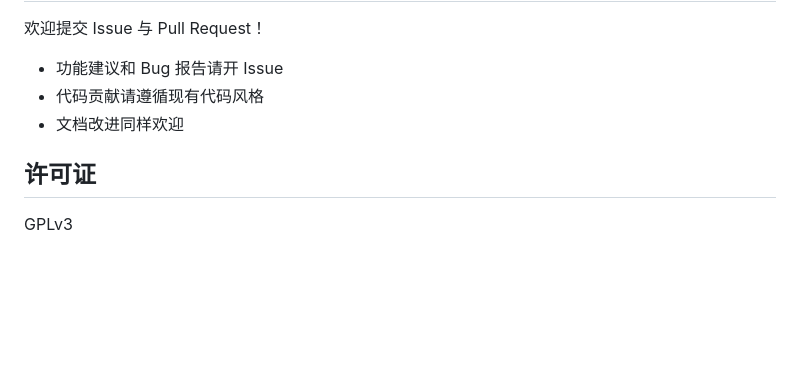
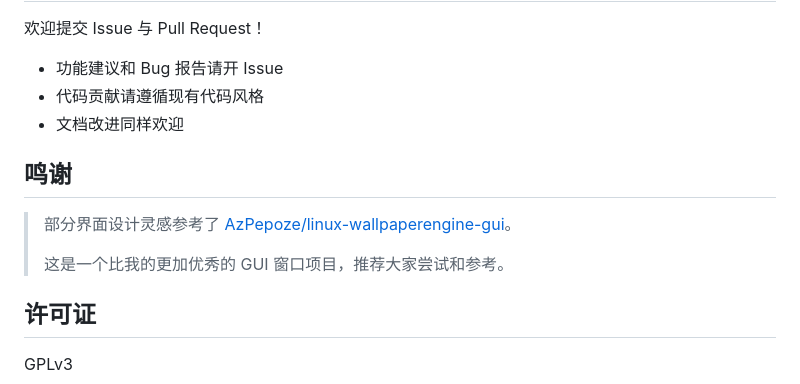
Before and after one commit to Suhoiyis/gui-for-linux-wallpaperengine, a Markdown page: README.md, the part around the change. Drawn GitHub-style; blank space fills up the shorter version.

Commit message:
Add acknowledgments section to README
Added acknowledgments section referencing AzPepoze/linux-wallpaperengine-gui.

```diff
--- a/README.md
+++ b/README.md
@@ -137,6 +137,12 @@ python3 /path/to/run_gui.py --hidden
 - 代码贡献请遵循现有代码风格
 - 文档改进同样欢迎
 
+## 鸣谢
+
+> 部分界面设计灵感参考了 [AzPepoze/linux-wallpaperengine-gui](https://github.com/AzPepoze/linux-wallpaperengine-gui)。
+>
+> 这是一个比我的更加优秀的 GUI 窗口项目，推荐大家尝试和参考。
+
 ## 许可证
 
 GPLv3
```
